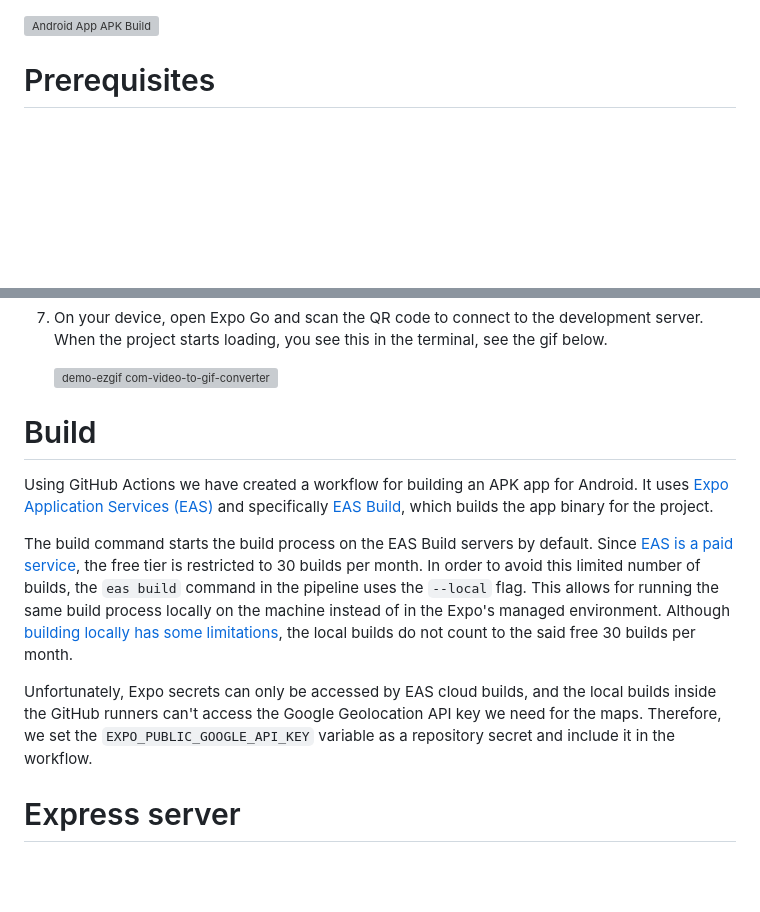
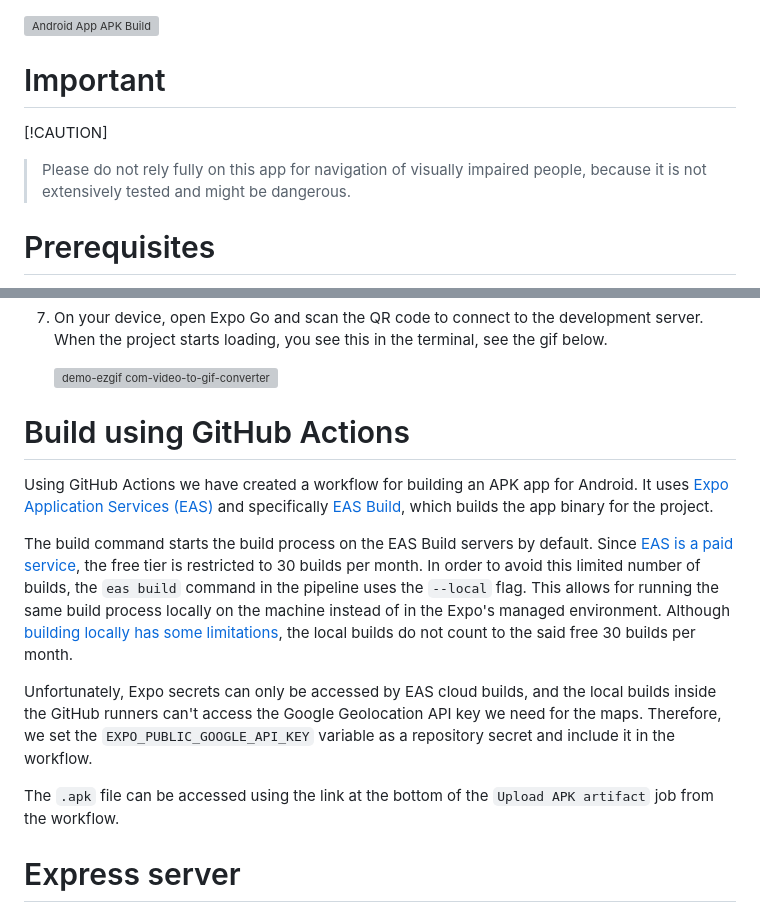
Before and after one commit to Smoothex/cloud-based-traffic-light-assistant, a Markdown page: README.md, 2 parts joined by grey strips. Drawn GitHub-style; blank space fills up the shorter version; grey boxes are pictures that could not be loaded.

Commit message:
Updated the readme to make users more cautious about it

```diff
--- a/README.md
+++ b/README.md
@@ -1,4 +1,8 @@
 [![Android App APK Build](https://github.com/Smoothex/cloud-based-traffic-light-assistant/actions/workflows/eas-android-apk-build.yaml/badge.svg?branch=master)](https://github.com/Smoothex/cloud-based-traffic-light-assistant/actions/workflows/eas-android-apk-build.yaml)
+
+# Important
+[!CAUTION]
+> Please do not rely fully on this app for navigation of visually impaired people, because it is not extensively tested and might be dangerous.
 
 # Prerequisites
 
@@ -58,13 +62,15 @@
    ![demo-ezgif com-video-to-gif-converter](https://github.com/Smoothex/cloud-based-traffic-light-assistant/assets/79105432/3b2bed45-0a5d-4f7a-a3a0-624c75e14d8e)
 
 
-# Build
+# Build using GitHub Actions
 
 Using GitHub Actions we have created a workflow for building an APK app for Android. It uses [Expo Application Services (EAS)](https://expo.dev/eas) and specifically [EAS Build](https://docs.expo.dev/build/introduction/), which builds the app binary for the project.
 
 The build command starts the build process on the EAS Build servers by default. Since [EAS is a paid service](https://expo.dev/pricing#pay-as-you-grow), the free tier is restricted to 30 builds per month. In order to avoid this limited number of builds, the `eas build` command in the pipeline uses the `--local` flag. This allows for running the same build process locally on the machine instead of in the Expo's managed environment. Although [building locally has some limitations](https://docs.expo.dev/build-reference/local-builds/#limitations), the local builds do not count to the said free 30 builds per month.
 
 Unfortunately, Expo secrets can only be accessed by EAS cloud builds, and the local builds inside the GitHub runners can't access the Google Geolocation API key we need for the maps. Therefore, we set the `EXPO_PUBLIC_GOOGLE_API_KEY` variable as a repository secret and include it in the workflow.
+
+The `.apk` file can be accessed using the link at the bottom of the `Upload APK artifact` job from the workflow.
 
 
 # Express server
```
